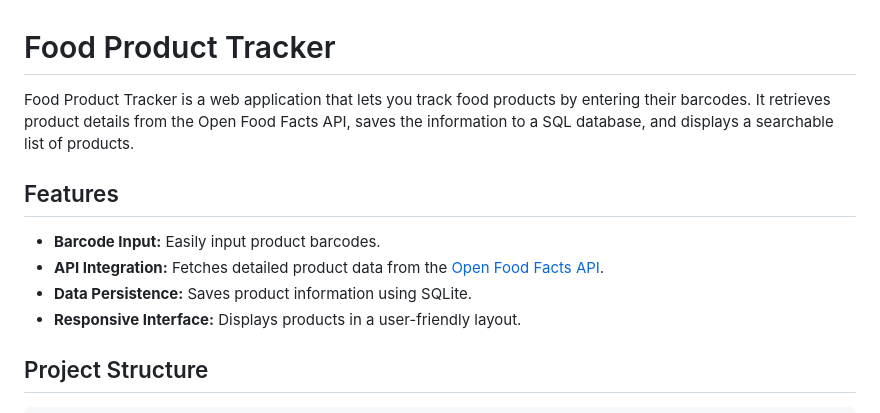
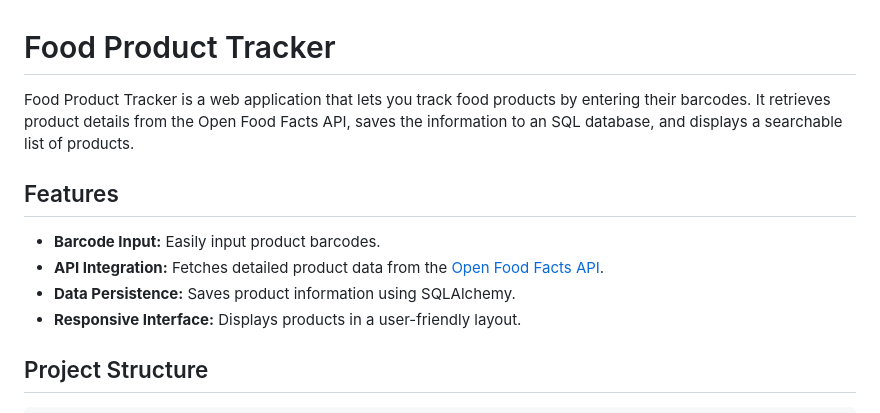
Before and after one commit to joedeboom/food-tracker, a Markdown page: README.md, the part around the change printed below. GitHub-like rendering.

Commit message:
More updates to README

```diff
--- a/README.md
+++ b/README.md
@@ -1,12 +1,12 @@
 # Food Product Tracker
 
-Food Product Tracker is a web application that lets you track food products by entering their barcodes. It retrieves product details from the Open Food Facts API, saves the information to a SQL database, and displays a searchable list of products.
+Food Product Tracker is a web application that lets you track food products by entering their barcodes. It retrieves product details from the Open Food Facts API, saves the information to an SQL database, and displays a searchable list of products.
 
 ## Features
 
 - **Barcode Input:** Easily input product barcodes.
 - **API Integration:** Fetches detailed product data from the [Open Food Facts API](https://world.openfoodfacts.org/).
-- **Data Persistence:** Saves product information using SQLite.
+- **Data Persistence:** Saves product information using SQLAlchemy.
 - **Responsive Interface:** Displays products in a user-friendly layout.
 
 ## Project Structure
```
Also changed, not shown: other parts of README.md (+1 -1 lines).
